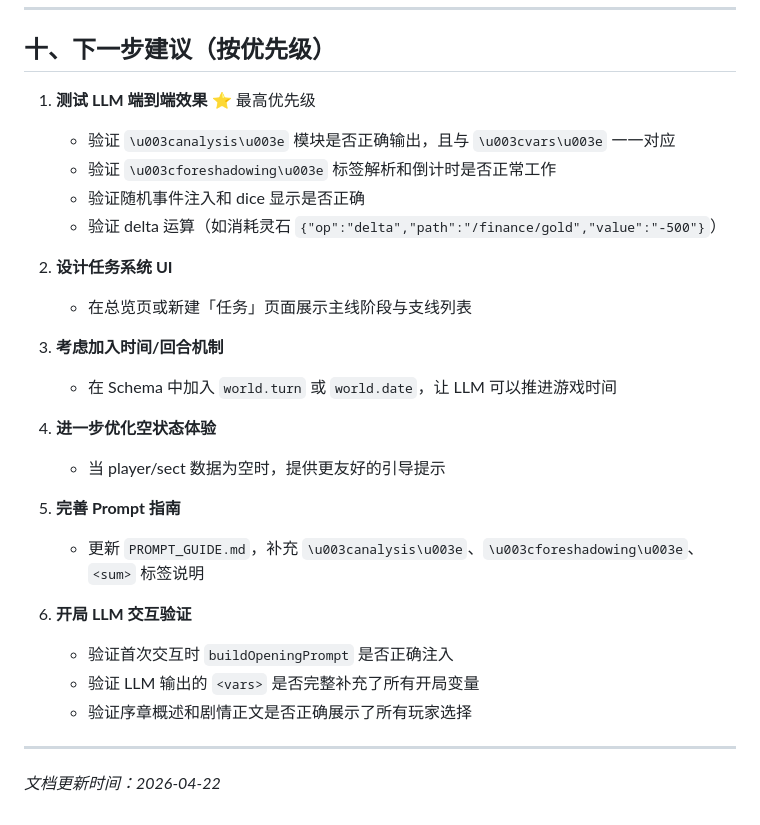
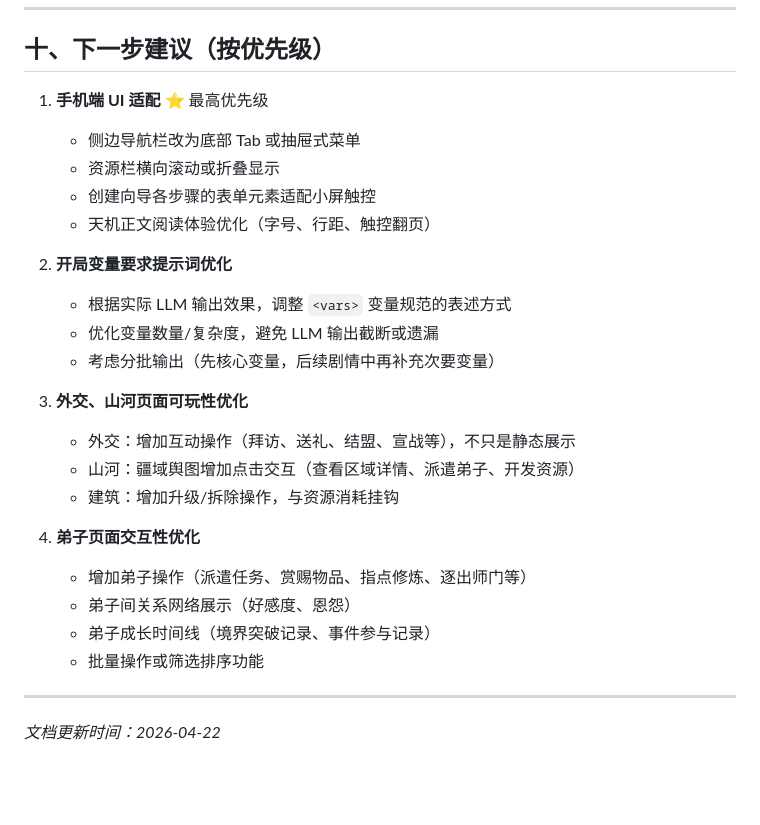
Before and after one commit to ariespo/zhangmen, a Markdown page: PROJECT_STATUS.md, the part around the change. GitHub-like rendering; blank space fills up the shorter version.

Commit message:
docs: update next steps with user-defined priorities
1. Mobile UI adaptation (top priority)
2. Opening prompt variable optimization
3. Diplomacy & world map gameplay improvements
4. Member page interactivity enhancements

Co-Authored-By: Claude Opus 4.7 (1M context) <noreply@anthropic.com>

```diff
--- a/PROJECT_STATUS.md
+++ b/PROJECT_STATUS.md
@@ -230,28 +230,27 @@ LLM 在输出中可携带 `<vars>` 标签来更新游戏状态：
 
 ## 十、下一步建议（按优先级）
 
-1. **测试 LLM 端到端效果** ⭐ 最高优先级
-   - 验证 `\u003canalysis\u003e` 模块是否正确输出，且与 `\u003cvars\u003e` 一一对应
-   - 验证 `\u003cforeshadowing\u003e` 标签解析和倒计时是否正常工作
-   - 验证随机事件注入和 dice 显示是否正确
-   - 验证 delta 运算（如消耗灵石 `{"op":"delta","path":"/finance/gold","value":"-500"}`）
+1. **手机端 UI 适配** ⭐ 最高优先级
+   - 侧边导航栏改为底部 Tab 或抽屉式菜单
+   - 资源栏横向滚动或折叠显示
+   - 创建向导各步骤的表单元素适配小屏触控
+   - 天机正文阅读体验优化（字号、行距、触控翻页）
 
-2. **设计任务系统 UI**
-   - 在总览页或新建「任务」页面展示主线阶段与支线列表
+2. **开局变量要求提示词优化**
+   - 根据实际 LLM 输出效果，调整 `<vars>` 变量规范的表述方式
+   - 优化变量数量/复杂度，避免 LLM 输出截断或遗漏
+   - 考虑分批输出（先核心变量，后续剧情中再补充次要变量）
 
-3. **考虑加入时间/回合机制**
-   - 在 Schema 中加入 `world.turn` 或 `world.date`，让 LLM 可以推进游戏时间
+3. **外交、山河页面可玩性优化**
+   - 外交：增加互动操作（拜访、送礼、结盟、宣战等），不只是静态展示
+   - 山河：疆域舆图增加点击交互（查看区域详情、派遣弟子、开发资源）
+   - 建筑：增加升级/拆除操作，与资源消耗挂钩
 
-4. **进一步优化空状态体验**
-   - 当 player/sect 数据为空时，提供更友好的引导提示
-
-5. **完善 Prompt 指南**
-   - 更新 `PROMPT_GUIDE.md`，补充 `\u003canalysis\u003e`、`\u003cforeshadowing\u003e`、`<sum>` 标签说明
-
-6. **开局 LLM 交互验证**
-   - 验证首次交互时 `buildOpeningPrompt` 是否正确注入
-   - 验证 LLM 输出的 `<vars>` 是否完整补充了所有开局变量
-   - 验证序章概述和剧情正文是否正确展示了所有玩家选择
+4. **弟子页面交互性优化**
+   - 增加弟子操作（派遣任务、赏赐物品、指点修炼、逐出师门等）
+   - 弟子间关系网络展示（好感度、恩怨）
+   - 弟子成长时间线（境界突破记录、事件参与记录）
+   - 批量操作或筛选排序功能
 
 ---
 
```
